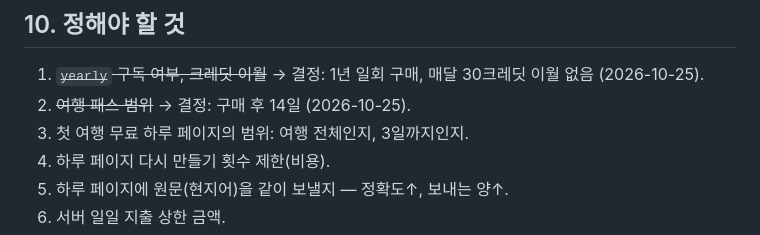
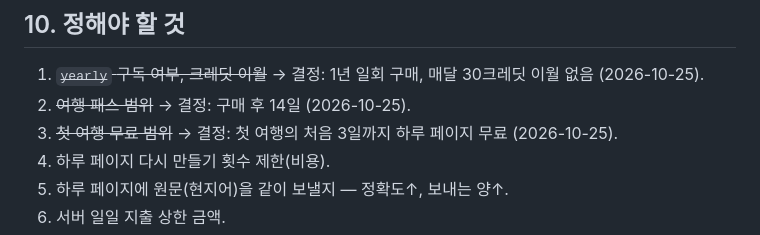
Before and after one commit to LetsBeLikeSophie/CamTrip, a Markdown page: docs/ai-server-plan.md, the part around the change. Rendered like a GitHub page.

Commit message:
Plan: first trip gets 3 free days of AI day pages
Co-Authored-By: Claude Opus 5.5 <noreply@anthropic.com>

```diff
--- a/docs/ai-server-plan.md
+++ b/docs/ai-server-plan.md
@@ -355,7 +355,7 @@ H_in/H_out = Haiku 입력/출력 토큰당 단가 (확인 필요)
 
 1. ~~`yearly` 구독 여부, 크레딧 이월~~ → 결정: 1년 일회 구매, 매달 30크레딧 이월 없음 (2026-10-25).
 2. ~~여행 패스 범위~~ → 결정: 구매 후 14일 (2026-10-25).
-3. 첫 여행 무료 하루 페이지의 범위: 여행 전체인지, 3일까지인지.
+3. ~~첫 여행 무료 범위~~ → 결정: 첫 여행의 처음 3일까지 하루 페이지 무료 (2026-10-25).
 4. 하루 페이지 다시 만들기 횟수 제한(비용).
 5. 하루 페이지에 원문(현지어)을 같이 보낼지 — 정확도↑, 보내는 양↑.
 6. 서버 일일 지출 상한 금액.
```
